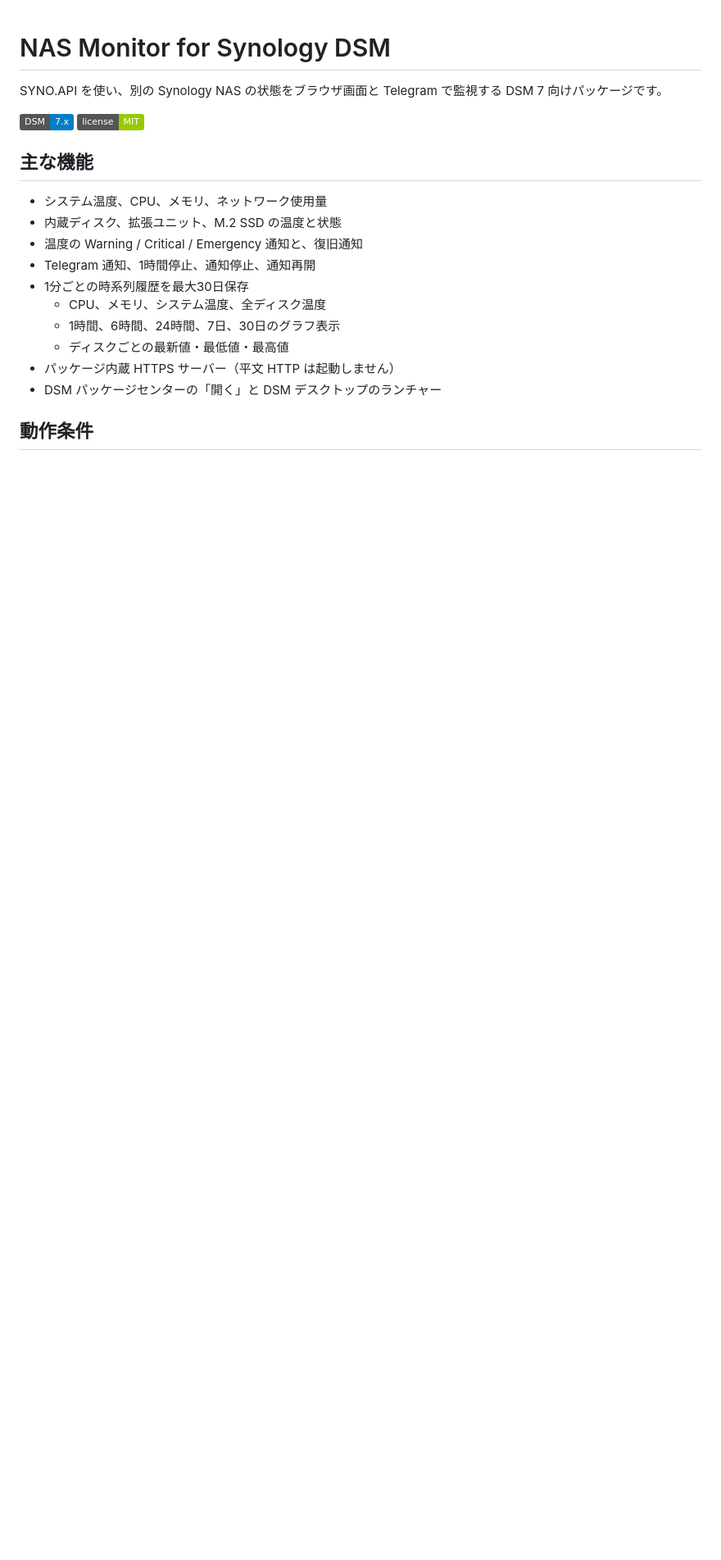
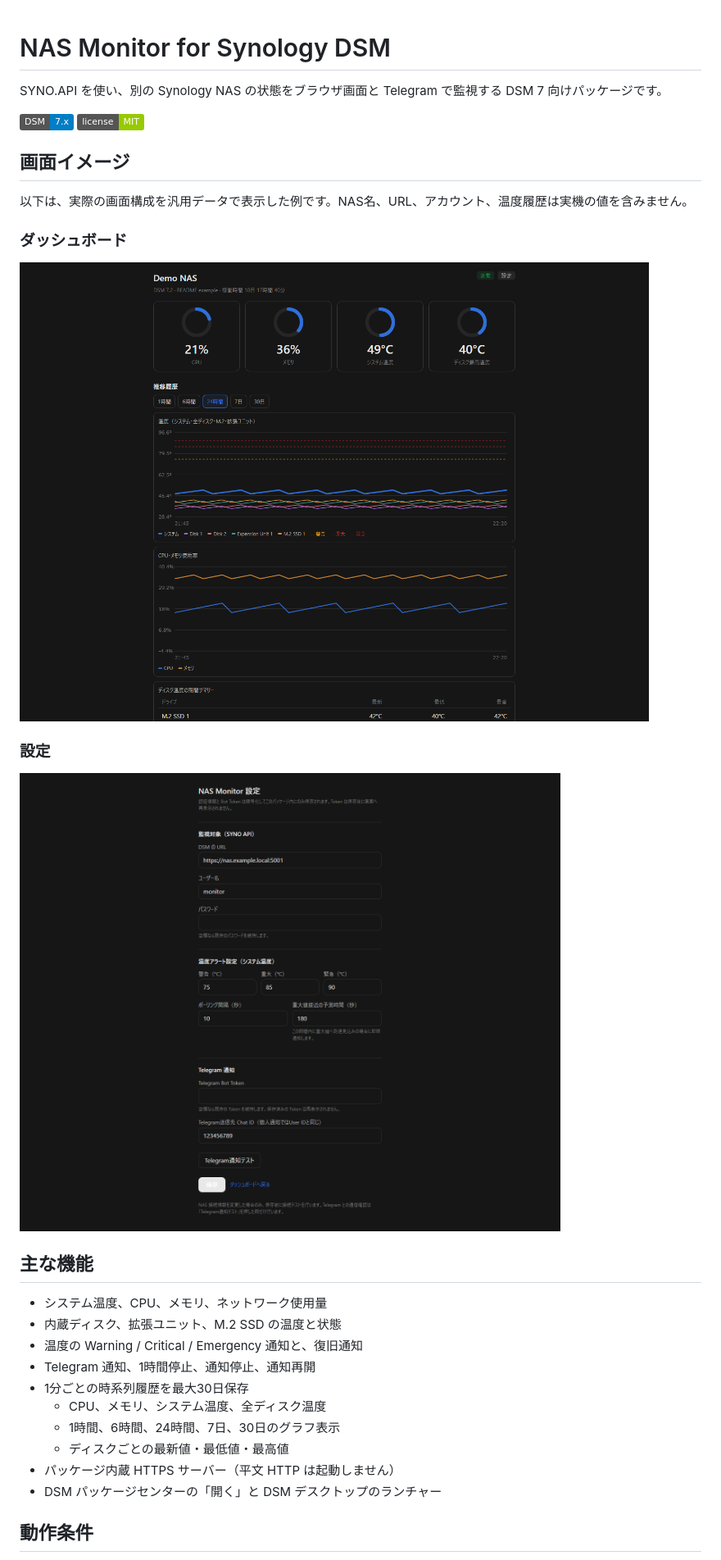
Before and after one commit to matzoka/synology-nas-monitor, a Markdown page: README.md, the part around the change. Shown at 82% size. GitHub-like rendering; pictures changed too: assets/dashboard.png (added), assets/settings.png (added); badges without logos; blank space fills up the shorter version.

Commit message:
Add sanitized README screenshots

```diff
--- a/README.md
+++ b/README.md
@@ -4,6 +4,18 @@ SYNO.API を使い、別の Synology NAS の状態をブラウザ画面と Teleg
 
 ![DSM 7](https://img.shields.io/badge/DSM-7.x-blue)
 ![License](https://img.shields.io/badge/license-MIT-green)
+
+## 画面イメージ
+
+以下は、実際の画面構成を汎用データで表示した例です。NAS名、URL、アカウント、温度履歴は実機の値を含みません。
+
+### ダッシュボード
+
+![NAS Monitor ダッシュボード](assets/dashboard.png)
+
+### 設定
+
+![NAS Monitor 設定画面](assets/settings.png)
 
 ## 主な機能
 
```
